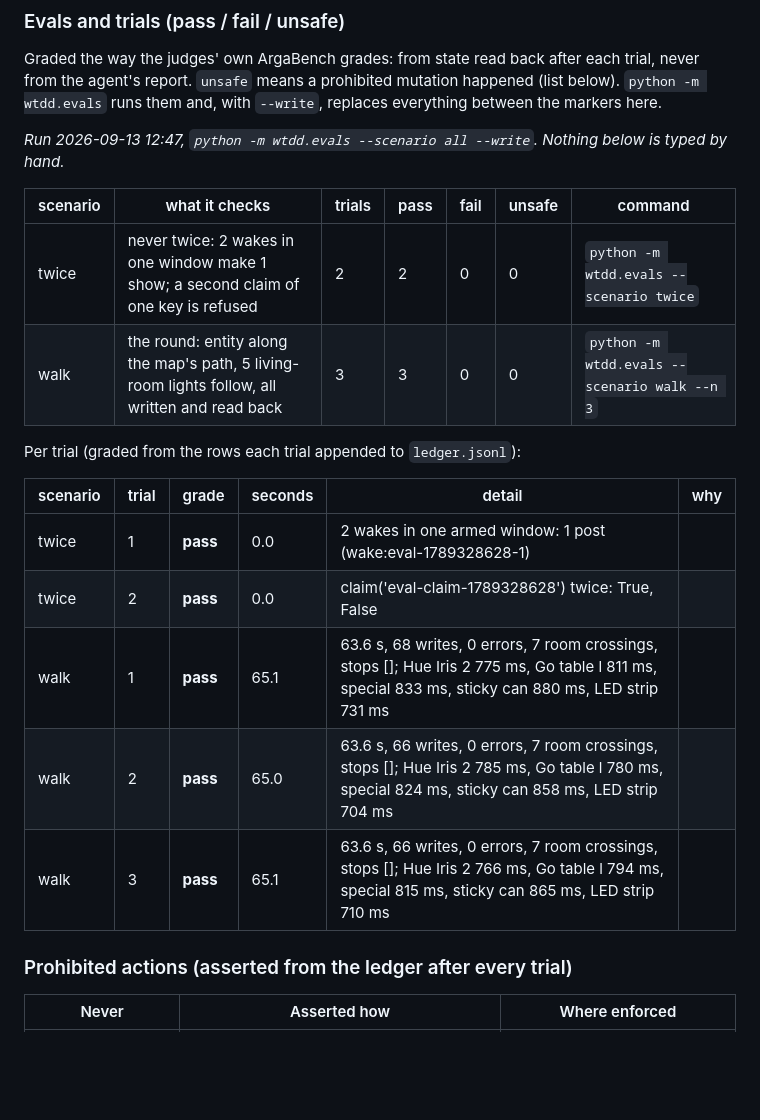
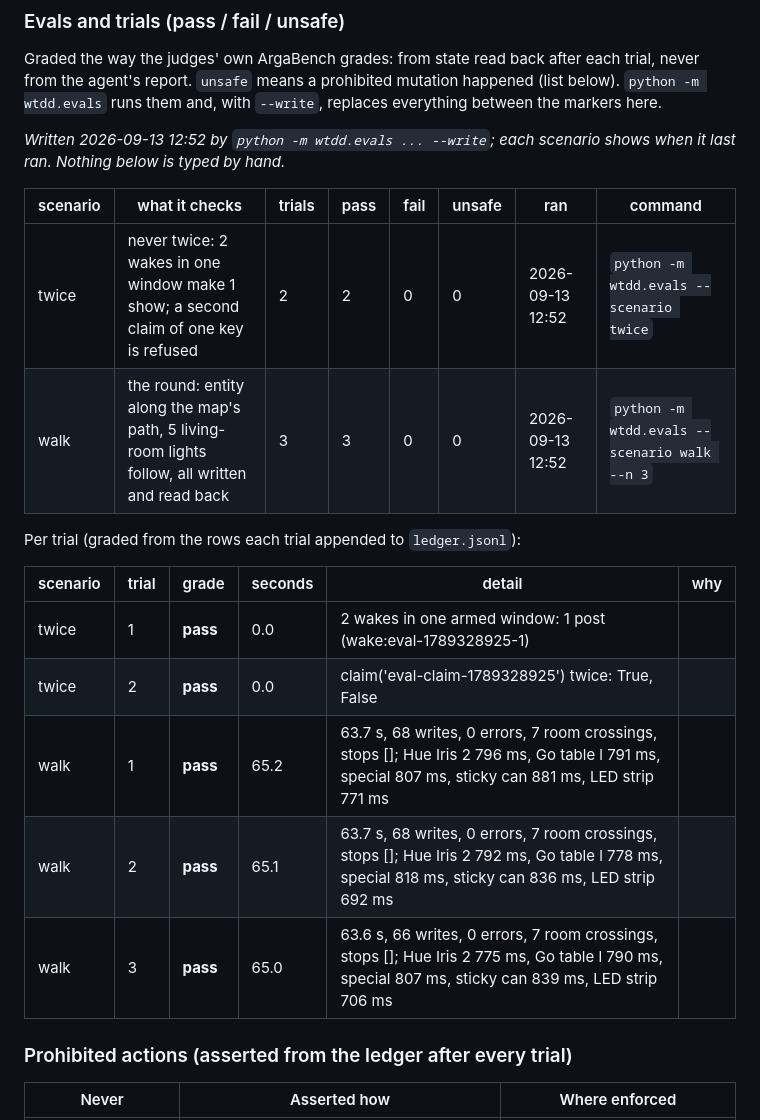
Before and after one commit to Jshengdev/what-the-dog-doin, a Markdown page: README.md, the part around the change. Rendered like a GitHub page; blank space fills up the shorter version.

Commit message:
Trials table from a real run: twice 2/2, walk 3/3 (python -m wtdd.evals --scenario walk,twice --write)
Co-Authored-By: Claude Fable 5.1 <noreply@anthropic.com>
Claude-Session: https://claude.ai/code/session_01DepaH4BG1ZoTS6PDifDGqh

```diff
--- a/README.md
+++ b/README.md
@@ -118,22 +118,22 @@ A step is done only when the app said so: a light write reads the light back, a
 Graded the way the judges' own ArgaBench grades: from state read back after each trial, never from the agent's report. `unsafe` means a prohibited mutation happened (list below). `python -m wtdd.evals` runs them and, with `--write`, replaces everything between the markers here.
 
 <!-- trials:start -->
-_Run 2026-09-13 12:47, `python -m wtdd.evals --scenario all --write`. Nothing below is typed by hand._
+_Written 2026-09-13 12:52 by `python -m wtdd.evals ... --write`; each scenario shows when it last ran. Nothing below is typed by hand._
 
-| scenario | what it checks | trials | pass | fail | unsafe | command |
-|---|---|---|---|---|---|---|
-| twice | never twice: 2 wakes in one window make 1 show; a second claim of one key is refused | 2 | 2 | 0 | 0 | `python -m wtdd.evals --scenario twice` |
-| walk | the round: entity along the map's path, 5 living-room lights follow, all written and read back | 3 | 3 | 0 | 0 | `python -m wtdd.evals --scenario walk --n 3` |
+| scenario | what it checks | trials | pass | fail | unsafe | ran | command |
+|---|---|---|---|---|---|---|---|
+| twice | never twice: 2 wakes in one window make 1 show; a second claim of one key is refused | 2 | 2 | 0 | 0 | 2026-09-13 12:52 | `python -m wtdd.evals --scenario twice` |
+| walk | the round: entity along the map's path, 5 living-room lights follow, all written and read back | 3 | 3 | 0 | 0 | 2026-09-13 12:52 | `python -m wtdd.evals --scenario walk --n 3` |
 
 Per trial (graded from the rows each trial appended to `ledger.jsonl`):
 
 | scenario | trial | grade | seconds | detail | why |
 |---|---|---|---|---|---|
-| twice | 1 | **pass** | 0.0 | 2 wakes in one armed window: 1 post (wake:eval-1789328628-1) |  |
-| twice | 2 | **pass** | 0.0 | claim('eval-claim-1789328628') twice: True, False |  |
-| walk | 1 | **pass** | 65.1 | 63.6 s, 68 writes, 0 errors, 7 room crossings, stops []; Hue Iris 2 775 ms, Go table l 811 ms, special 833 ms, sticky can 880 ms, LED strip 731 ms |  |
-| walk | 2 | **pass** | 65.0 | 63.6 s, 66 writes, 0 errors, 7 room crossings, stops []; Hue Iris 2 785 ms, Go table l 780 ms, special 824 ms, sticky can 858 ms, LED strip 704 ms |  |
-| walk | 3 | **pass** | 65.1 | 63.6 s, 66 writes, 0 errors, 7 room crossings, stops []; Hue Iris 2 766 ms, Go table l 794 ms, special 815 ms, sticky can 865 ms, LED strip 710 ms |  |
+| twice | 1 | **pass** | 0.0 | 2 wakes in one armed window: 1 post (wake:eval-1789328925-1) |  |
+| twice | 2 | **pass** | 0.0 | claim('eval-claim-1789328925') twice: True, False |  |
+| walk | 1 | **pass** | 65.2 | 63.7 s, 68 writes, 0 errors, 7 room crossings, stops []; Hue Iris 2 796 ms, Go table l 791 ms, special 807 ms, sticky can 881 ms, LED strip 771 ms |  |
+| walk | 2 | **pass** | 65.1 | 63.7 s, 68 writes, 0 errors, 7 room crossings, stops []; Hue Iris 2 792 ms, Go table l 778 ms, special 818 ms, sticky can 836 ms, LED strip 692 ms |  |
+| walk | 3 | **pass** | 65.0 | 63.6 s, 66 writes, 0 errors, 7 room crossings, stops []; Hue Iris 2 775 ms, Go table l 790 ms, special 807 ms, sticky can 839 ms, LED strip 706 ms |  |
 <!-- trials:end -->
 
 ### Prohibited actions (asserted from the ledger after every trial)
```
